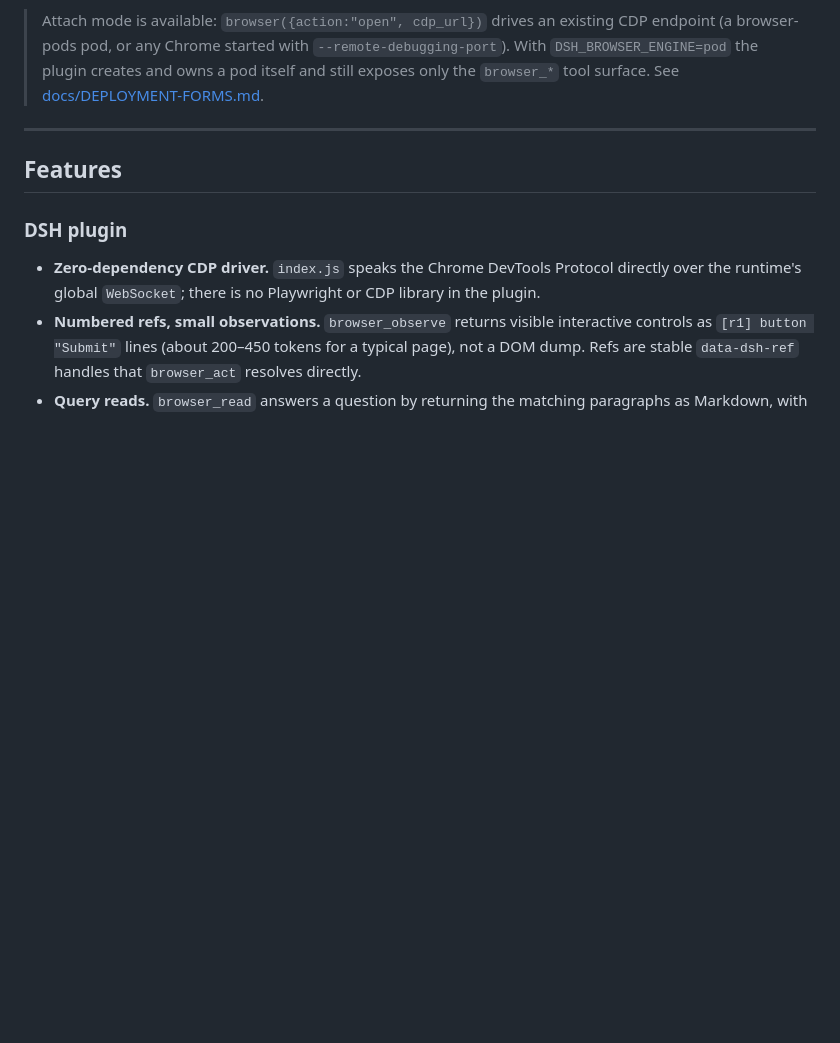
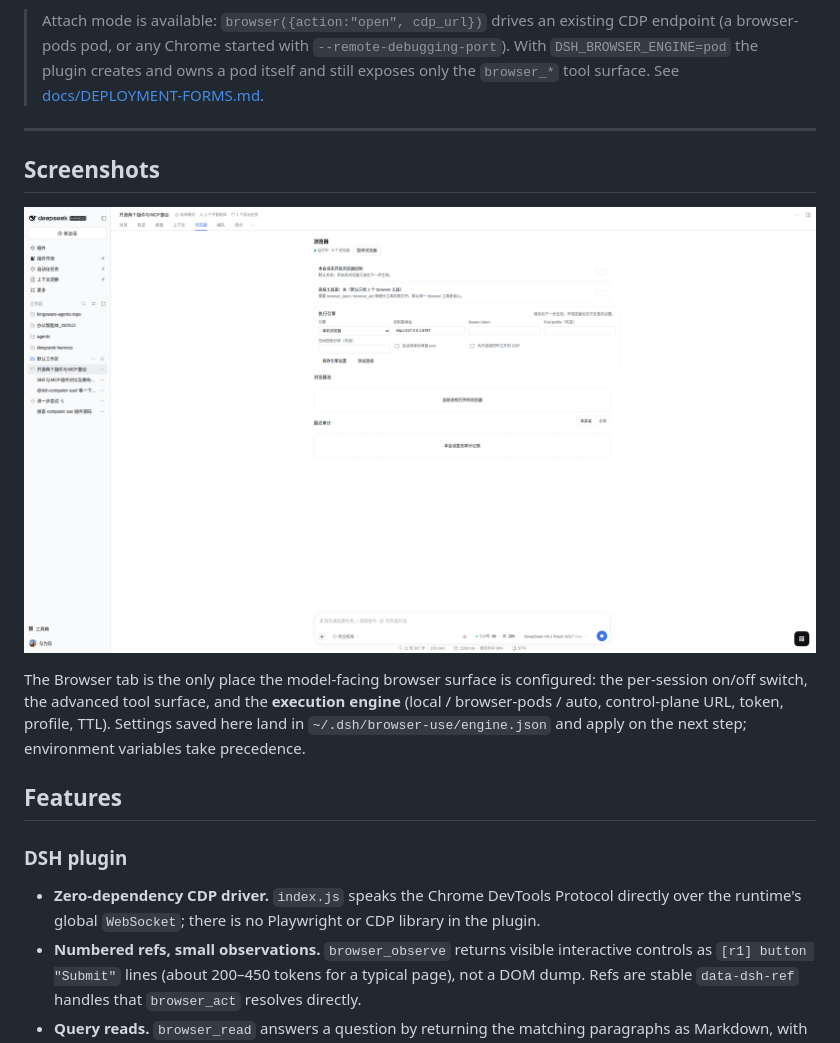
Before and after one commit to nicken/dsh-browser-use, a Markdown page: README.md, the part around the change. GitHub-like rendering; pictures changed too: docs/assets/browser-tab.png (added); blank space fills up the shorter version.

```diff
--- a/README.md
+++ b/README.md
@@ -25,6 +25,15 @@ afterwards. The design rationale and the intended composition are in
 > `browser_*` tool surface. See [docs/DEPLOYMENT-FORMS.md](docs/DEPLOYMENT-FORMS.md).
 
 ---
+
+## Screenshots
+
+![Browser tab: capability switches and the execution-engine settings](docs/assets/browser-tab.png)
+
+The Browser tab is the only place the model-facing browser surface is configured: the per-session
+on/off switch, the advanced tool surface, and the **execution engine** (local / browser-pods / auto,
+control-plane URL, token, profile, TTL). Settings saved here land in
+`~/.dsh/browser-use/engine.json` and apply on the next step; environment variables take precedence.
 
 ## Features
 
```
Also changed, not shown: README.zh-CN.md (+8 -0 lines).
